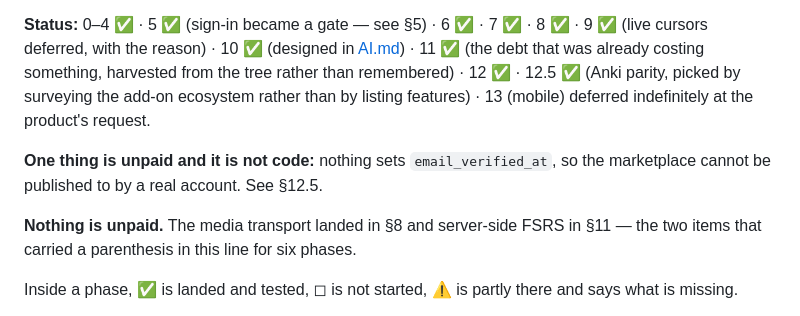
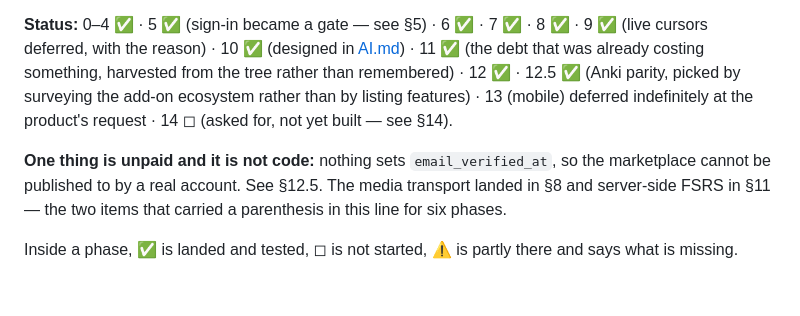
Before and after one commit to newbie2019-hub/recall, a Markdown page: PHASES.md, the part around one of its changes. Rendered like a GitHub page; blank space fills up the shorter version.

```diff
--- a/PHASES.md
+++ b/PHASES.md
@@ -12,13 +12,13 @@ assume one developer.
 [AI.md](AI.md)) · 11 ✅ (the debt that was already costing something, harvested
 from the tree rather than remembered) · 12 ✅ · 12.5 ✅ (Anki parity, picked by
 surveying the add-on ecosystem rather than by listing features) ·
-13 (mobile) deferred indefinitely at the product's request.
+13 (mobile) deferred indefinitely at the product's request · 14 ◻︎ (asked for,
+not yet built — see §14).
 
 **One thing is unpaid and it is not code:** nothing sets `email_verified_at`,
-so the marketplace cannot be published to by a real account. See §12.5.
-
-**Nothing is unpaid.** The media transport landed in §8 and server-side FSRS in
-§11 — the two items that carried a parenthesis in this line for six phases.
+so the marketplace cannot be published to by a real account. See §12.5. The
+media transport landed in §8 and server-side FSRS in §11 — the two items that
+carried a parenthesis in this line for six phases.
 
 Inside a phase, ✅ is landed and tested, ◻︎ is not started, ⚠️ is partly there and
 says what is missing.
```
Also changed, not shown: other parts of PHASES.md (+62 -1 lines).
